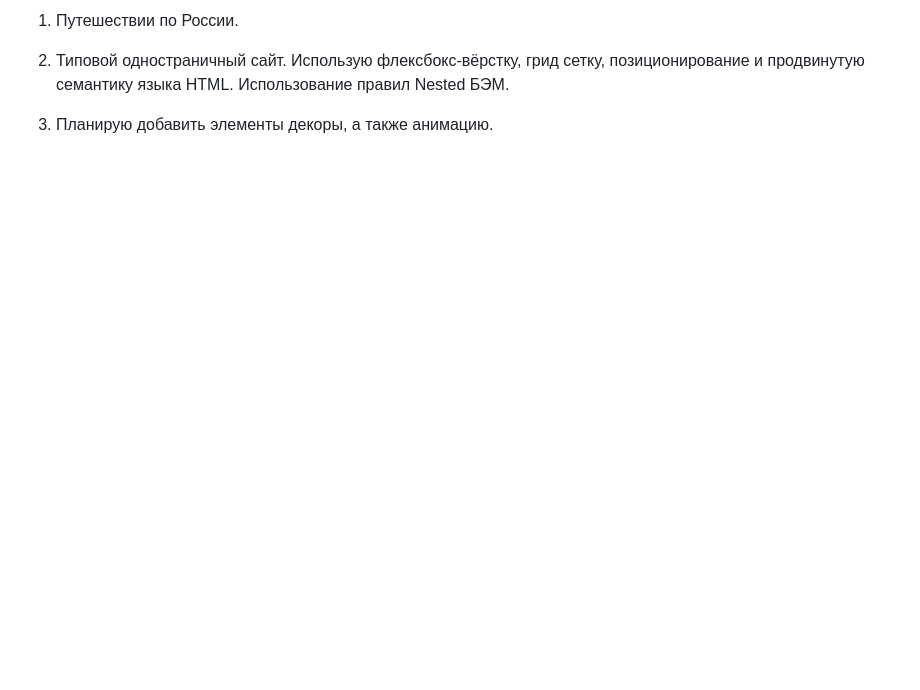
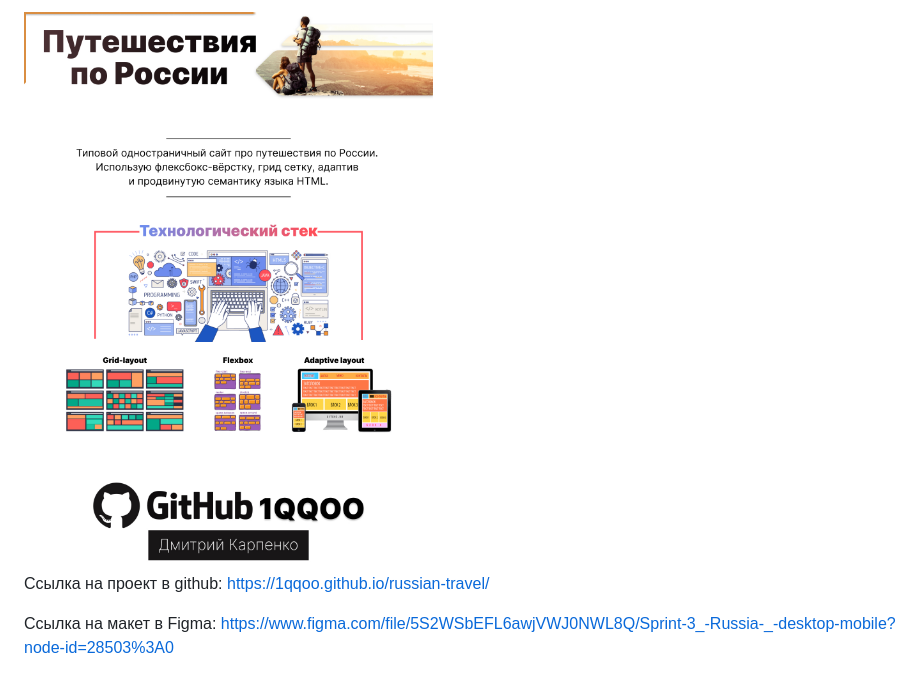
Before and after one commit to 1qqoo/russian-travel, a Markdown page: README.md, the part around the change. Rendered like a GitHub page; pictures changed too: images/RussianTravel.jpg (added); blank space fills up the shorter version.

```diff
--- a/README.md
+++ b/README.md
@@ -1,6 +1,5 @@
-1. Путешествии по России.
+<img src="./images/RussianTravel.jpg" alt="Описание работы">
 
-2. Типовой одностраничный сайт. Использую флексбокс-вёрстку, грид сетку, позиционирование и продвинутую семантику языка HTML.
-   Использование правил Nested БЭМ.
+Ссылка на проект в github: https://1qqoo.github.io/russian-travel/
 
-3. Планирую добавить элементы декоры, а также анимацию.
+Ссылка на макет в Figma: https://www.figma.com/file/5S2WSbEFL6awjVWJ0NWL8Q/Sprint-3_-Russia-_-desktop-mobile?node-id=28503%3A0
```
Also changed, not shown: 4 other files.
